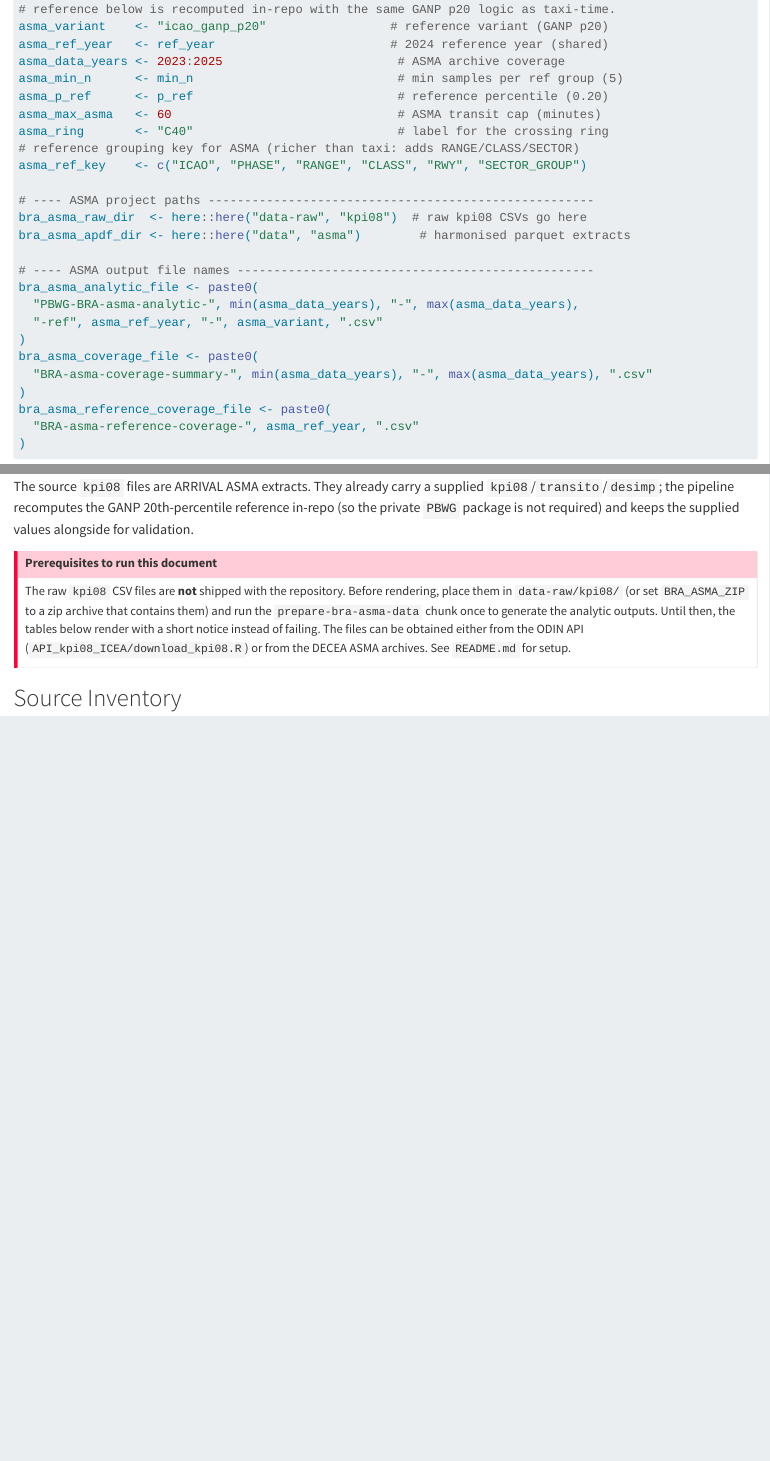
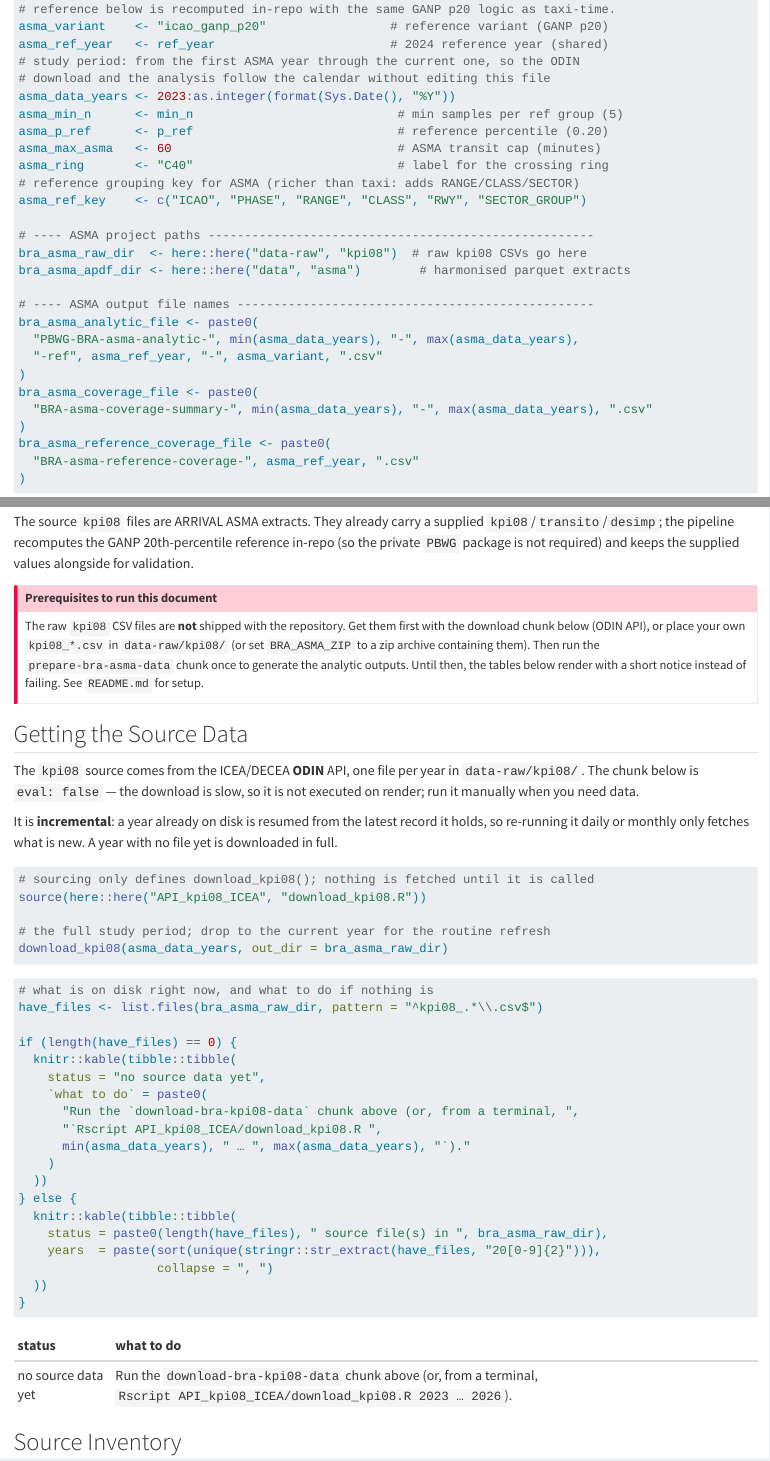
Before and after one commit to benevidesjpcb/BRA-ingestion, a Quarto document (ASMA-BRA-ingestion.qmd): the page in a window 1100 px wide, from 230 px down, and a second part further down, joined at a grey line. Rendered offline with R 4.5, knitr and Pandoc in place of Quarto, with nearby package versions.

Commit message:
Let the ASMA qmd fetch its own source data
Wrap the KPI08 downloader in a download_kpi08(years, out_dir) function guarded
by sys.nframe(), so sourcing the file only defines it while the CLI entry point
keeps working. ASMA-BRA-ingestion.qmd gains a 'Getting the Source Data' section:
an eval:false chunk that sources the script and downloads the study years, plus
a check that reports what is on disk and, when nothing is, says exactly what to
run. The study period now runs from 2023 through the current year instead of a
hardcoded end, and the empty-inventory notice points at the download chunk.

Co-Authored-By: Claude Opus 4.8 <noreply@anthropic.com>
Claude-Session: https://claude.ai/code/session_01AYZTtiKWYttsESsYregdVQ

````diff
--- a/API_kpi08_ICEA/download_kpi08.R
+++ b/API_kpi08_ICEA/download_kpi08.R
@@ -64,4 +53,12 @@ rbind_fill <- function(lst) {
   do.call(rbind, lst)
 }
 
-# ---- one page of the API ----------------------------------------------------
+# =============================================================================
+# download_kpi08(years, out_dir)
+#
+#   years   : years to fetch, e.g. 2026 or 2023:2026 (default: current year)
+#   out_dir : where the kpi08_<year>.csv files live (created if missing)
+#
+# Returns, invisibly, the paths of the year files written.
+# =============================================================================
+download_kpi08 <- function(years   = as.integer(format(Sys.Date(), "%Y")),
--- a/ASMA-BRA-ingestion.qmd
+++ b/ASMA-BRA-ingestion.qmd
@@ -15,7 +15,9 @@ source(here::here("_chapter-setup.R"))
 # reference below is recomputed in-repo with the same GANP p20 logic as taxi-time.
 asma_variant    <- "icao_ganp_p20"                 # reference variant (GANP p20)
 asma_ref_year   <- ref_year                        # 2024 reference year (shared)
-asma_data_years <- 2023:2025                        # ASMA archive coverage
+# study period: from the first ASMA year through the current one, so the ODIN
+# download and the analysis follow the calendar without editing this file
+asma_data_years <- 2023:as.integer(format(Sys.Date(), "%Y"))
 asma_min_n      <- min_n                            # min samples per ref group (5)
 asma_p_ref      <- p_ref                            # reference percentile (0.20)
 asma_max_asma   <- 60                               # ASMA transit cap (minutes)
@@ -53,13 +55,57 @@ alongside for validation.
 
 ::: {.callout-important}
 ## Prerequisites to run this document
-The raw `kpi08` CSV files are **not** shipped with the repository. Before rendering,
-place them in `data-raw/kpi08/` (or set `BRA_ASMA_ZIP` to a zip archive that contains
-them) and run the `prepare-bra-asma-data` chunk once to generate the analytic outputs.
-Until then, the tables below render with a short notice instead of failing. The files can
-be obtained either from the ODIN API (`API_kpi08_ICEA/download_kpi08.R`) or from the
-DECEA ASMA archives. See `README.md` for setup.
+The raw `kpi08` CSV files are **not** shipped with the repository. Get them first with
+the download chunk below (ODIN API), or place your own `kpi08_*.csv` in
+`data-raw/kpi08/` (or set `BRA_ASMA_ZIP` to a zip archive containing them). Then run the
+`prepare-bra-asma-data` chunk once to generate the analytic outputs. Until then, the
+tables below render with a short notice instead of failing. See `README.md` for setup.
 :::
+
+## Getting the Source Data
+
+The `kpi08` source comes from the ICEA/DECEA **ODIN** API, one file per year in
+`data-raw/kpi08/`. The chunk below is `eval: false` — the download is slow, so it is not
+executed on render; run it manually when you need data.
+
+It is **incremental**: a year already on disk is resumed from the latest record it holds,
+so re-running it daily or monthly only fetches what is new. A year with no file yet is
+downloaded in full.
+
+```{r}
+#| label: download-bra-kpi08-data
+#| eval: false
+
+# sourcing only defines download_kpi08(); nothing is fetched until it is called
+source(here::here("API_kpi08_ICEA", "download_kpi08.R"))
+
+# the full study period; drop to the current year for the routine refresh
+download_kpi08(asma_data_years, out_dir = bra_asma_raw_dir)
+```
+
+```{r}
+#| label: check-bra-kpi08-data
+
+# what is on disk right now, and what to do if nothing is
+have_files <- list.files(bra_asma_raw_dir, pattern = "^kpi08_.*\\.csv$")
+
+if (length(have_files) == 0) {
+  knitr::kable(tibble::tibble(
+    status = "no source data yet",
+    `what to do` = paste0(
+      "Run the `download-bra-kpi08-data` chunk above (or, from a terminal, ",
+      "`Rscript API_kpi08_ICEA/download_kpi08.R ",
+      min(asma_data_years), " … ", max(asma_data_years), "`)."
+    )
+  ))
+} else {
+  knitr::kable(tibble::tibble(
+    status = paste0(length(have_files), " source file(s) in ", bra_asma_raw_dir),
+    years  = paste(sort(unique(stringr::str_extract(have_files, "20[0-9]{2}"))),
+                   collapse = ", ")
+  ))
+}
+```
 
 ## Source Inventory
 
````
Also changed, not shown: README.md, API_kpi08_ICEA/download_kpi08.R (105 more changed lines), ASMA-BRA-ingestion.qmd (6 more changed lines). Lines whose indentation alone changed are shown as unchanged.
